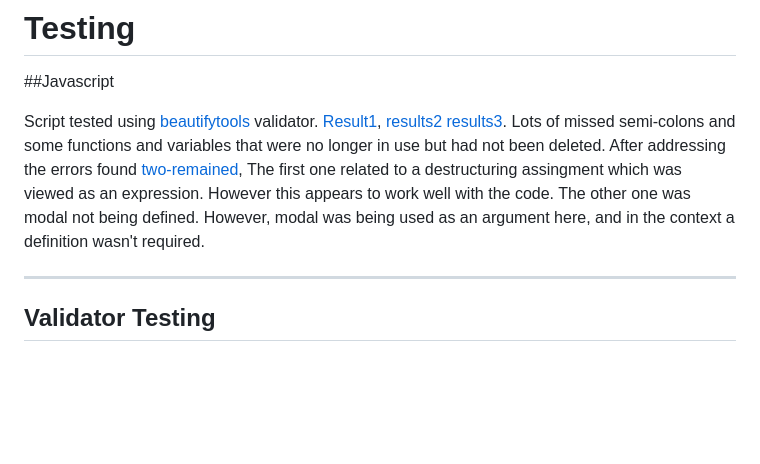
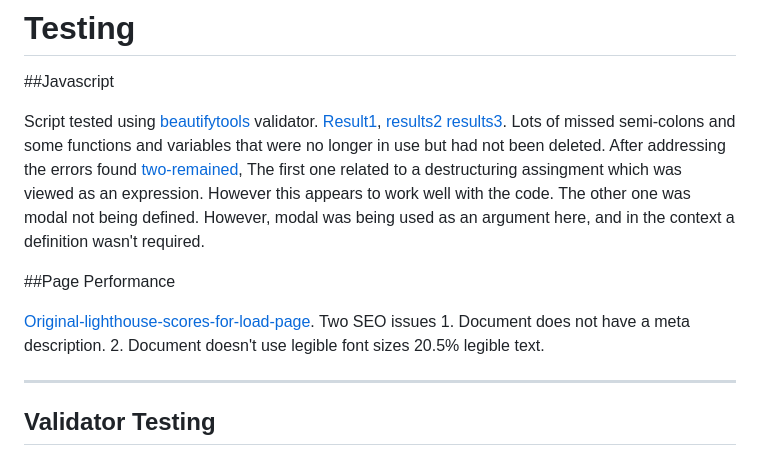
Before and after one commit to JWalshe86/Mickey-Mouse-Memory-Game, a Markdown page: README.md, the part around the change. Drawn GitHub-style; blank space fills up the shorter version.

```diff
--- a/README.md
+++ b/README.md
@@ -186,6 +186,10 @@ View [live site here](https://jwalshe86.github.io/Mickey-Mouse-Memory-Game/)
 
 Script tested using [beautifytools](https://beautifytools.com/javascript-validator.php) validator. [Result1](./assets/images/readme-images/js-errors1.png), [results2](./assets/images/readme-images/js-errors2.png,) [results3](./assets/images/readme-images/js-errors3.png). Lots of missed semi-colons and some functions and variables that were no longer in use but had not been deleted. After addressing the errors found [two-remained](./assets/images/readme-images/remaining-errors.png), The first one related to a destructuring assingment which was viewed as an expression. However this appears to work well with the code. The other one was modal not being defined. However, modal was being used as an argument here, and in the context a definition wasn't required.
 
+##Page Performance
+
+[Original-lighthouse-scores-for-load-page](./assets/images/readme-images/Original-lighthouse-loadpage.png). Two SEO issues 1. Document does not have a meta description. 2. Document doesn't use legible font sizes 20.5% legible text.
+
 --------------
 
 ## Validator Testing
```
Also changed, not shown: assets/images/readme-images/Original-lighthouse-loadpage.png (added), 2 other files.
